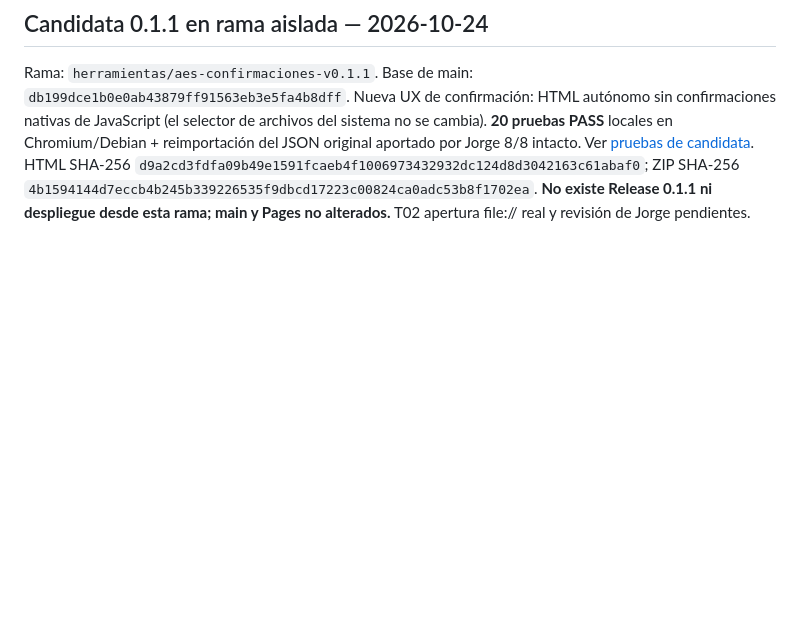
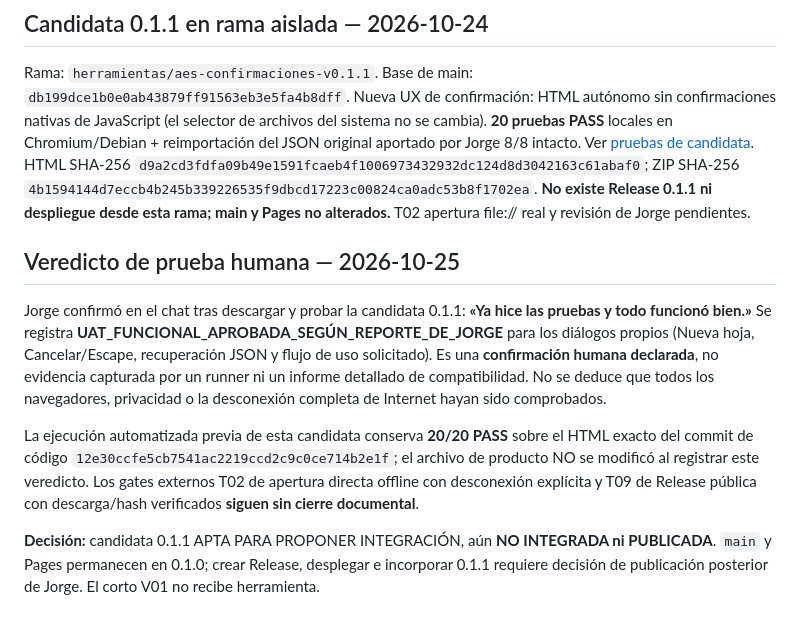
Before and after one commit to Cygnixit/lal-herramientas, a Markdown page: ESTADO.md, the part around the change. Drawn GitHub-style; blank space fills up the shorter version.

Commit message:
docs(aegis): registrar validación humana favorable de candidata 0.1.1 sin publicar

```diff
--- a/ESTADO.md
+++ b/ESTADO.md
@@ -46,3 +46,11 @@ Esta publicación NO aprueba ni publica el video LAL-T1-E01.
 Rama: `herramientas/aes-confirmaciones-v0.1.1`. Base de main: `db199dce1b0e0ab43879ff91563eb3e5fa4b8dff`.
 Nueva UX de confirmación: HTML autónomo sin confirmaciones nativas de JavaScript (el selector de archivos del sistema no se cambia). **20 pruebas PASS** locales en Chromium/Debian + reimportación del JSON original aportado por Jorge 8/8 intacto. Ver [pruebas de candidata](tests/RESULTADOS-v0.1.1.md). HTML SHA-256 `d9a2cd3fdfa09b49e1591fcaeb4f1006973432932dc124d8d3042163c61abaf0`; ZIP SHA-256 `4b1594144d7eccb4b245b339226535f9dbcd17223c00824ca0adc53b8f1702ea`.
 **No existe Release 0.1.1 ni despliegue desde esta rama; main y Pages no alterados.** T02 apertura file:// real y revisión de Jorge pendientes.
+
+## Veredicto de prueba humana — 2026-10-25
+
+Jorge confirmó en el chat tras descargar y probar la candidata 0.1.1: **«Ya hice las pruebas y todo funcionó bien.»** Se registra **UAT_FUNCIONAL_APROBADA_SEGÚN_REPORTE_DE_JORGE** para los diálogos propios (Nueva hoja, Cancelar/Escape, recuperación JSON y flujo de uso solicitado). Es una **confirmación humana declarada**, no evidencia capturada por un runner ni un informe detallado de compatibilidad. No se deduce que todos los navegadores, privacidad o la desconexión completa de Internet hayan sido comprobados.
+
+La ejecución automatizada previa de esta candidata conserva **20/20 PASS** sobre el HTML exacto del commit de código `12e30ccfe5cb7541ac2219ccd2c9c0ce714b2e1f`; el archivo de producto NO se modificó al registrar este veredicto. Los gates externos T02 de apertura directa offline con desconexión explícita y T09 de Release pública con descarga/hash verificados **siguen sin cierre documental**.
+
+**Decisión:** candidata 0.1.1 APTA PARA PROPONER INTEGRACIÓN, aún **NO INTEGRADA ni PUBLICADA**. `main` y Pages permanecen en 0.1.0; crear Release, desplegar e incorporar 0.1.1 requiere decisión de publicación posterior de Jorge. El corto V01 no recibe herramienta.
```
